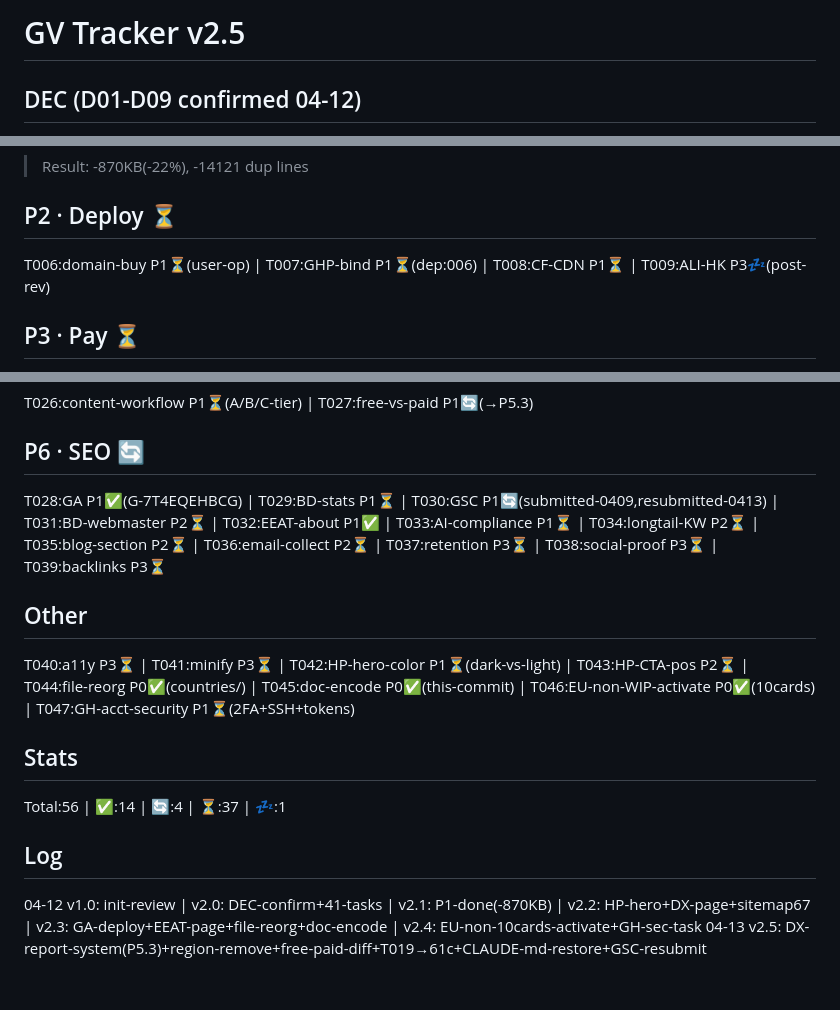
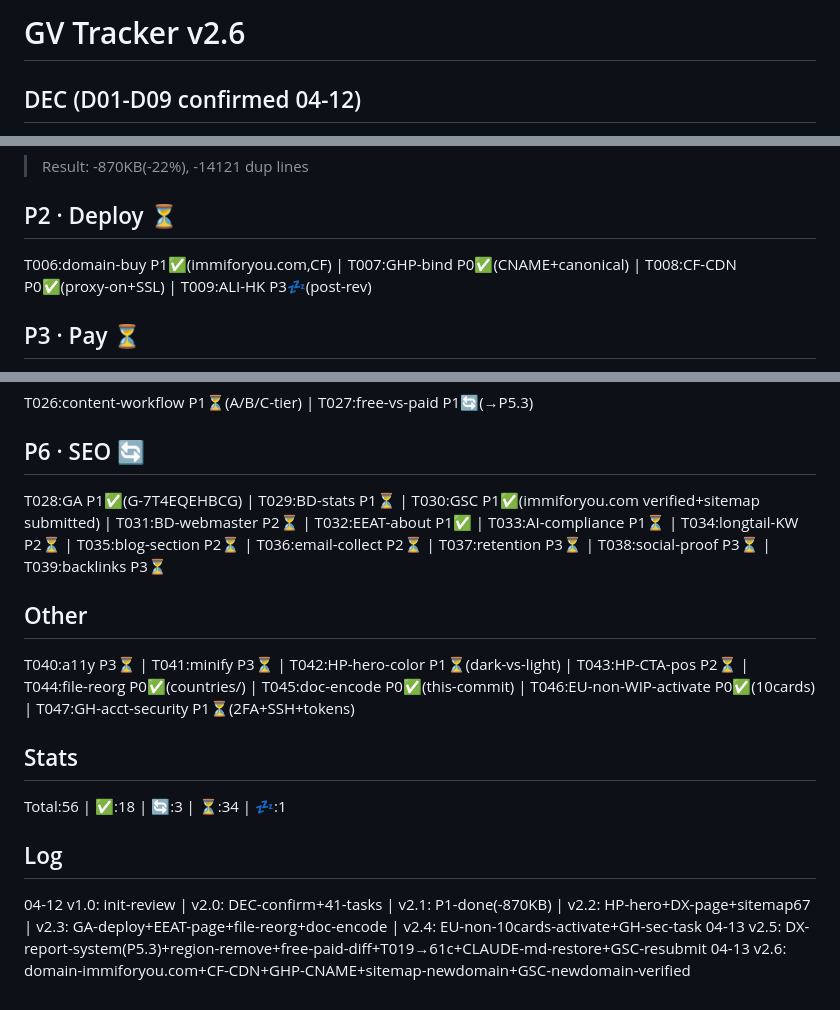
Before and after one commit to lbing2181-sudo/lbing2181-sudo.github.io, a Markdown page: docs/project-tracker.md, 3 parts joined by grey strips. GitHub-like rendering.

Commit message:
docs: 总控表v2.6 - T006/T007/T008/T030完成
- T006: 域名购买完成 immiforyou.com (Cloudflare)
- T007: GitHub Pages CNAME绑定完成
- T008: Cloudflare CDN代理+SSL完成
- T030: GSC新域名验证+sitemap提交完成
- Stats: ✅14→18

https://claude.ai/code/session_01WJHdFzRCL8scKK85Azi3mg

```diff
--- a/docs/project-tracker.md
+++ b/docs/project-tracker.md
@@ -1,4 +1,4 @@
-# GV Tracker v2.5
+# GV Tracker v2.6
 
 ## DEC (D01-D09 confirmed 04-12)
 D01:no-WP | D02:TA-CN | D03:PAY-WX/ZFB | D04:GHP+CF→ALI-HK | D05:DX-AI-pay | D06:SP-free | D07:AI+human | D08:SEO-hybrid | D09:user=PM,claude=dev
@@ -8,7 +8,7 @@ T001:CSS-extract ✅ | T002:JS-extract ✅ | T003:nav-unify ✅ | T004:sitemap+1
 > Result: -870KB(-22%), -14121 dup lines
 
 ## P2 · Deploy ⏳
-T006:domain-buy P1⏳(user-op) | T007:GHP-bind P1⏳(dep:006) | T008:CF-CDN P1⏳ | T009:ALI-HK P3💤(post-rev)
+T006:domain-buy P1✅(immiforyou.com,CF) | T007:GHP-bind P0✅(CNAME+canonical) | T008:CF-CDN P0✅(proxy-on+SSL) | T009:ALI-HK P3💤(post-rev)
 
 ## P3 · Pay ⏳
 T010:vendor-select P1⏳(MBD/HPJ/AFD) | T011:WX-pay P0⏳(user-reg) | T012:ZFB-pay P0⏳ | T013:DX-pay-flow P1⏳(dep:010) | T014:MBR-sub P2⏳
@@ -44,14 +44,15 @@ T018:questionnaire-UI P0✅(5step+chips) | T019:match-algo P0✅(61c×10dim) | T
 T026:content-workflow P1⏳(A/B/C-tier) | T027:free-vs-paid P1🔄(→P5.3)
 
 ## P6 · SEO 🔄
-T028:GA P1✅(G-7T4EQEHBCG) | T029:BD-stats P1⏳ | T030:GSC P1🔄(submitted-0409,resubmitted-0413) | T031:BD-webmaster P2⏳ | T032:EEAT-about P1✅ | T033:AI-compliance P1⏳ | T034:longtail-KW P2⏳ | T035:blog-section P2⏳ | T036:email-collect P2⏳ | T037:retention P3⏳ | T038:social-proof P3⏳ | T039:backlinks P3⏳
+T028:GA P1✅(G-7T4EQEHBCG) | T029:BD-stats P1⏳ | T030:GSC P1✅(immiforyou.com verified+sitemap submitted) | T031:BD-webmaster P2⏳ | T032:EEAT-about P1✅ | T033:AI-compliance P1⏳ | T034:longtail-KW P2⏳ | T035:blog-section P2⏳ | T036:email-collect P2⏳ | T037:retention P3⏳ | T038:social-proof P3⏳ | T039:backlinks P3⏳
 
 ## Other
 T040:a11y P3⏳ | T041:minify P3⏳ | T042:HP-hero-color P1⏳(dark-vs-light) | T043:HP-CTA-pos P2⏳ | T044:file-reorg P0✅(countries/) | T045:doc-encode P0✅(this-commit) | T046:EU-non-WIP-activate P0✅(10cards) | T047:GH-acct-security P1⏳(2FA+SSH+tokens)
 
 ## Stats
-Total:56 | ✅:14 | 🔄:4 | ⏳:37 | 💤:1
+Total:56 | ✅:18 | 🔄:3 | ⏳:34 | 💤:1
 
 ## Log
 04-12 v1.0: init-review | v2.0: DEC-confirm+41-tasks | v2.1: P1-done(-870KB) | v2.2: HP-hero+DX-page+sitemap67 | v2.3: GA-deploy+EEAT-page+file-reorg+doc-encode | v2.4: EU-non-10cards-activate+GH-sec-task
 04-13 v2.5: DX-report-system(P5.3)+region-remove+free-paid-diff+T019→61c+CLAUDE-md-restore+GSC-resubmit
+04-13 v2.6: domain-immiforyou.com+CF-CDN+GHP-CNAME+sitemap-newdomain+GSC-newdomain-verified
```
